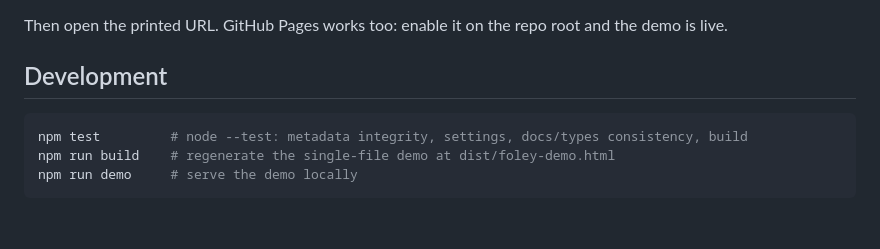
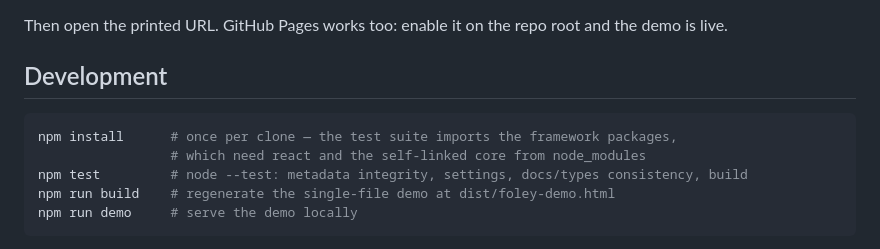
Before and after one commit to eakbulut/foley, a Markdown page: README.md, the part around the change. Rendered like a GitHub page; blank space fills up the shorter version.

Commit message:
Fix documentation

````diff
--- a/README.md
+++ b/README.md
@@ -147,6 +147,8 @@ Then open the printed URL. GitHub Pages works too: enable it on the repo root an
 ## Development
 
 ```sh
+npm install      # once per clone — the test suite imports the framework packages,
+                 # which need react and the self-linked core from node_modules
 npm test         # node --test: metadata integrity, settings, docs/types consistency, build
 npm run build    # regenerate the single-file demo at dist/foley-demo.html
 npm run demo     # serve the demo locally
````
